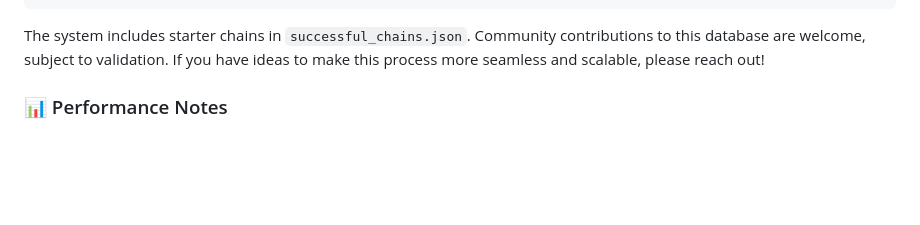
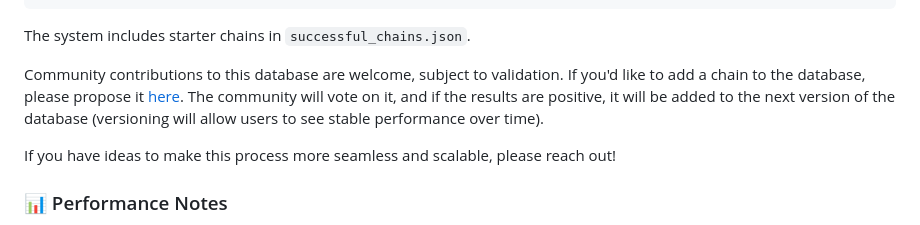
Before and after one commit to mshumer/OpenReasoningEngine, a Markdown page: README.md, the part around the change. Drawn GitHub-style; blank space fills up the shorter version.

````diff
--- a/README.md
+++ b/README.md
@@ -126,7 +126,11 @@ chain_store.save_successful_chain(
 )
 ```
 
-The system includes starter chains in `successful_chains.json`. Community contributions to this database are welcome, subject to validation. If you have ideas to make this process more seamless and scalable, please reach out!
+The system includes starter chains in `successful_chains.json`.
+
+Community contributions to this database are welcome, subject to validation. If you'd like to add a chain to the database, please propose it [here](https://github.com/mshumer/OpenReasoningEngine/discussions/categories/proposed-chains). The community will vote on it, and if the results are positive, it will be added to the next version of the database (versioning will allow users to see stable performance over time).
+
+If you have ideas to make this process more seamless and scalable, please reach out!
 
 ### 📊 Performance Notes
 
````
